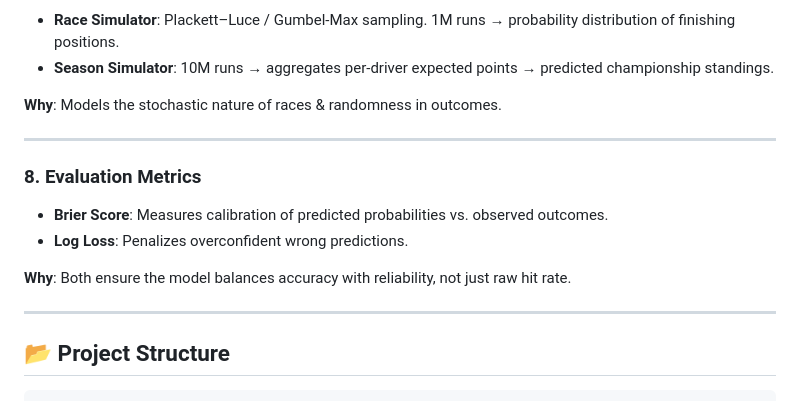
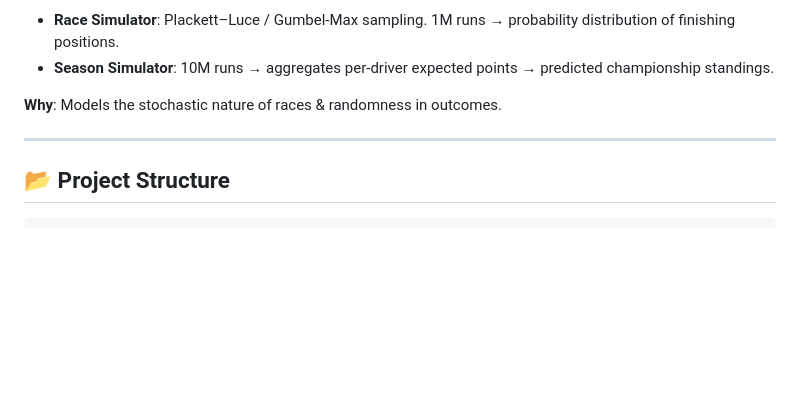
Before and after one commit to Ravishsingh703/F1-Race-Result-Predictor, a Markdown page: README.md, the part around the change. GitHub-like rendering; blank space fills up the shorter version.

````diff
--- a/README.md
+++ b/README.md
@@ -64,14 +64,6 @@ Converted with **softmax** (temperature-scaled) → win probabilities.
 
 ---
 
-### 8. Evaluation Metrics
-- **Brier Score**: Measures calibration of predicted probabilities vs. observed outcomes.
-- **Log Loss**: Penalizes overconfident wrong predictions.
-
-**Why**: Both ensure the model balances accuracy with reliability, not just raw hit rate.
-
----
-
 ## 📂 Project Structure
 
 ```
````
